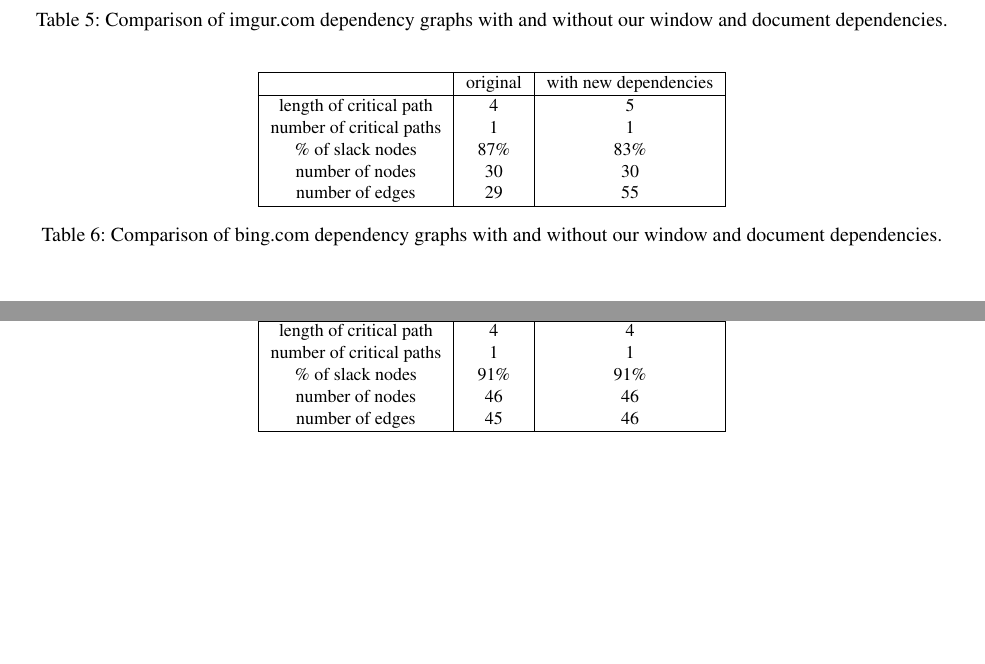
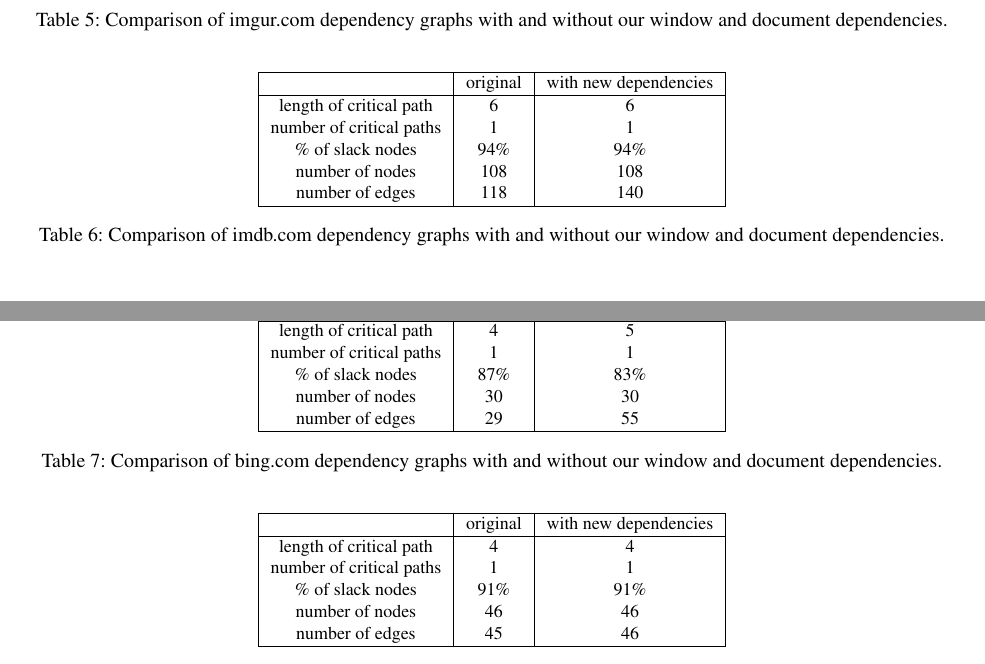
Before and after one commit to ravinet/dependency_caching, a LaTeX paper (paper/paper.tex, which reads paper/results.tex): two parts of pages 2 and 3 of 4, joined at a grey line, cut so that both start at the same text, the shorter picture padded with empty space. Compiled offline with LaTeX, dvips and Ghostscript; a LaTeX package or settings file that is missing is left out.

Commit message:
update imdb info

```diff
--- a/paper/results.tex
+++ b/paper/results.tex
@@ -87,6 +87,24 @@
 \end{tabular}\caption{Comparison of imgur.com dependency graphs with and without our window and document dependencies.}
 \label{t:imgurgraph}
 \end{table*}
+
+\begin{table*}[tb]
+\centering
+\small
+\begin{tabular}{|c|c|c|}
+\hline
+ & original & with new dependencies \\
+\hline
+length of critical path & 6 & 6 \\
+number of critical paths & 1 & 1 \\
+\% of slack nodes & 94\% & 94\% \\
+number of nodes & 108 & 108 \\
+number of edges & 118 & 140 \\
+\hline
+\end{tabular}\caption{Comparison of imdb.com dependency graphs with and without our window and document dependencies.}
+\label{t:imdbgraph}
+\end{table*}
+
 
 \begin{table*}[tb]
 \centering
```
Also changed, not shown: paper/figures/imdb.pdf (added), paper/figures/imdb_wrw.pdf.
